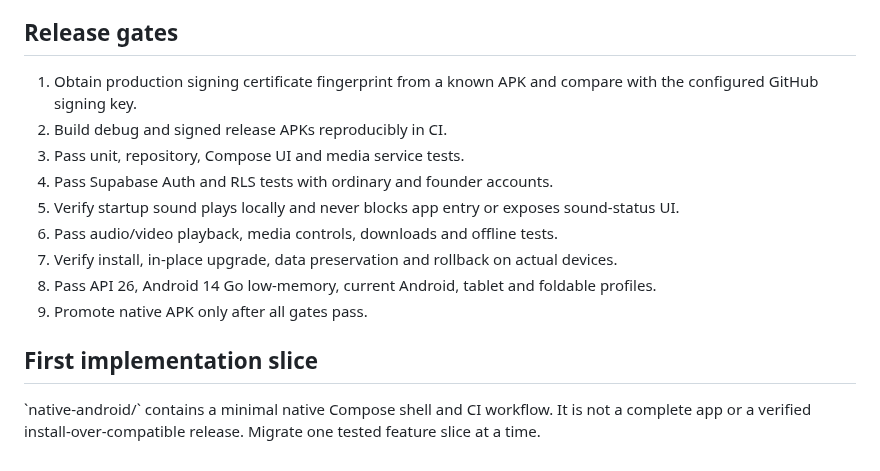
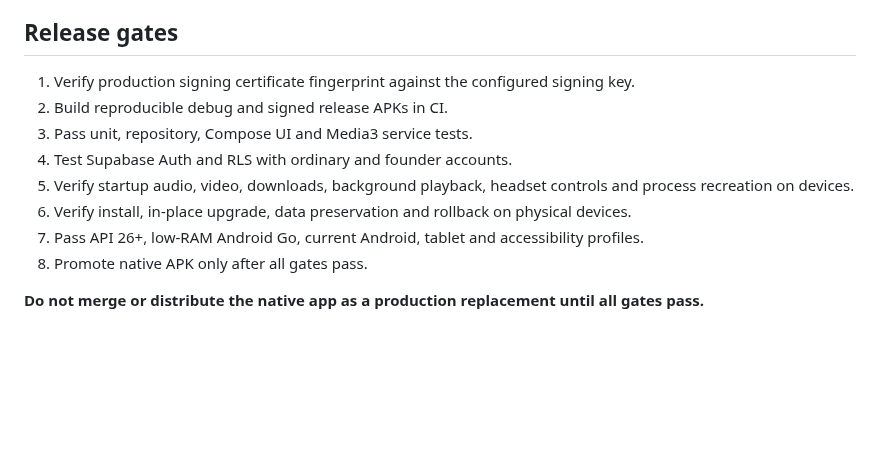
Before and after one commit to suwilanjisinkamba184-cmd/High-tech-entertainment-, a Markdown page: NATIVE-ANDROID-MIGRATION.md, the part around one of its changes. GitHub-like rendering; blank space fills up the shorter version.

```diff
--- a/NATIVE-ANDROID-MIGRATION.md
+++ b/NATIVE-ANDROID-MIGRATION.md
@@ -59,16 +45,13 @@ Android-first, native Kotlin + Jetpack Compose with AndroidX Media3 and the exis
 
 ## Release gates
 
-1. Obtain production signing certificate fingerprint from a known APK and compare with the configured GitHub signing key.
-2. Build debug and signed release APKs reproducibly in CI.
-3. Pass unit, repository, Compose UI and media service tests.
-4. Pass Supabase Auth and RLS tests with ordinary and founder accounts.
-5. Verify startup sound plays locally and never blocks app entry or exposes sound-status UI.
-6. Pass audio/video playback, media controls, downloads and offline tests.
-7. Verify install, in-place upgrade, data preservation and rollback on actual devices.
-8. Pass API 26, Android 14 Go low-memory, current Android, tablet and foldable profiles.
-9. Promote native APK only after all gates pass.
+1. Verify production signing certificate fingerprint against the configured signing key.
+2. Build reproducible debug and signed release APKs in CI.
+3. Pass unit, repository, Compose UI and Media3 service tests.
+4. Test Supabase Auth and RLS with ordinary and founder accounts.
+5. Verify startup audio, video, downloads, background playback, headset controls and process recreation on devices.
+6. Verify install, in-place upgrade, data preservation and rollback on physical devices.
+7. Pass API 26+, low-RAM Android Go, current Android, tablet and accessibility profiles.
+8. Promote native APK only after all gates pass.
 
-## First implementation slice
-
-\`native-android/\` contains a minimal native Compose shell and CI workflow. It is not a complete app or a verified install-over-compatible release. Migrate one tested feature slice at a time.
+**Do not merge or distribute the native app as a production replacement until all gates pass.**
```
Also changed, not shown: other parts of NATIVE-ANDROID-MIGRATION.md (+33 -47 lines).
